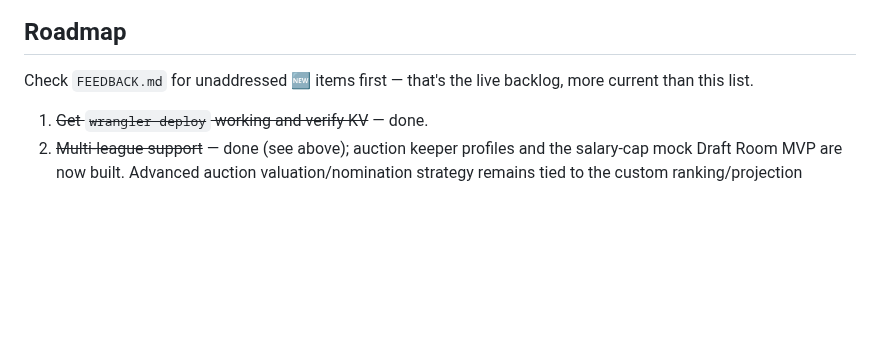
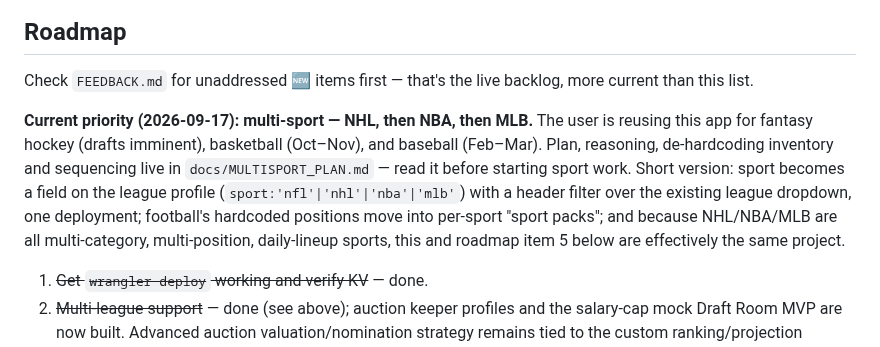
Before and after one commit to hkeseyan/aeo-draft-lab, a Markdown page: CLAUDE.md, the part around the change. Rendered like a GitHub page; blank space fills up the shorter version.

```diff
--- a/CLAUDE.md
+++ b/CLAUDE.md
@@ -136,6 +136,17 @@ The embedded 2026 auction inputs use authenticated Yahoo **League Value** plus Y
 ## Roadmap
 Check `FEEDBACK.md` for unaddressed 🆕 items first — that's the live backlog, more
 current than this list.
+
+**Current priority (2026-09-17): multi-sport — NHL, then NBA, then MLB.** The user
+is reusing this app for fantasy hockey (drafts imminent), basketball (Oct–Nov), and
+baseball (Feb–Mar). Plan, reasoning, de-hardcoding inventory and sequencing live in
+`docs/MULTISPORT_PLAN.md` — read it before starting sport work. Short version: sport
+becomes a field on the league profile (`sport:'nfl'|'nhl'|'nba'|'mlb'`) with a header
+filter over the existing league dropdown, one deployment; football's hardcoded
+positions move into per-sport "sport packs"; and because NHL/NBA/MLB are all
+multi-category, multi-position, daily-lineup sports, this and roadmap item 5 below
+are effectively the same project.
+
 1. ~~Get `wrangler deploy` working and verify KV~~ — done.
 2. ~~Multi-league support~~ — done (see above); auction keeper profiles and the
    salary-cap mock Draft Room MVP are now built. Advanced auction valuation/nomination
```
Also changed, not shown: FEEDBACK.md (+2 -0 lines), docs/MULTISPORT_PLAN.md (added, +281 -0 lines).
